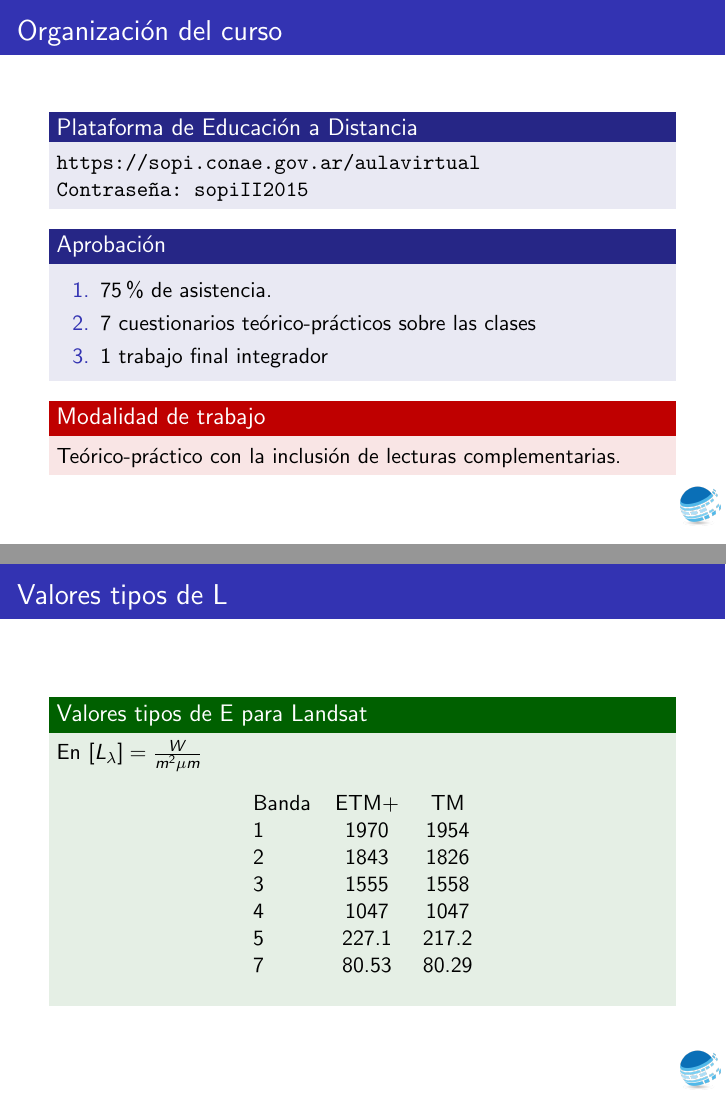
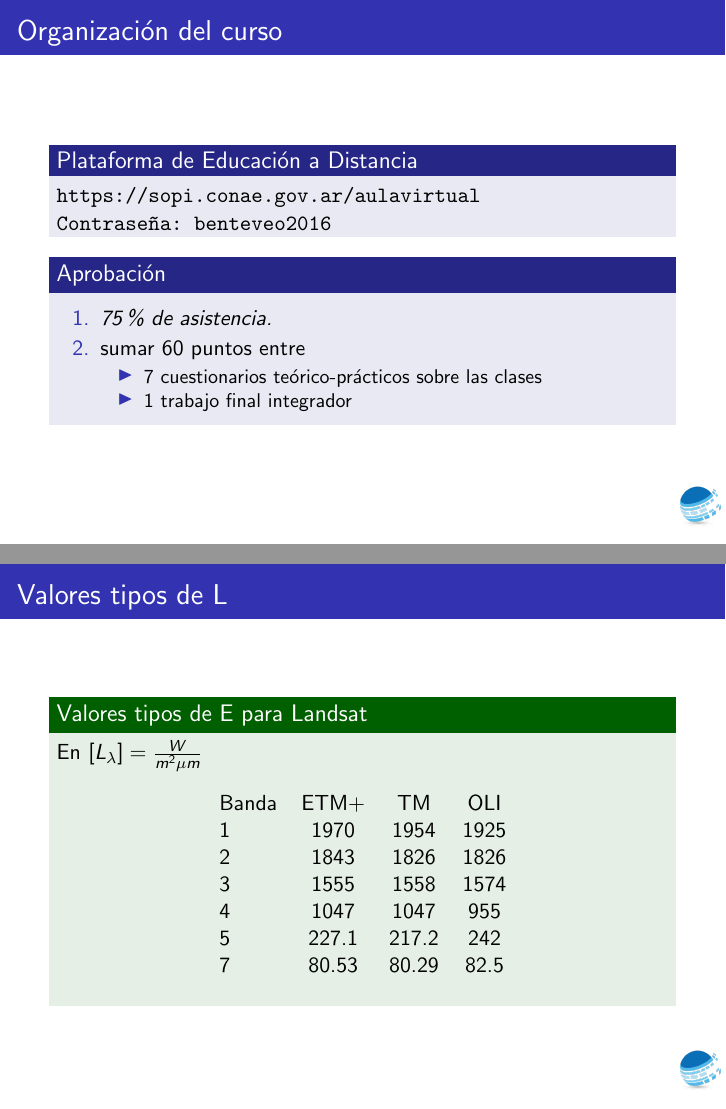
Before and after one commit to Carlitosh/curso-sopi-herramientas-cuantitativas, LaTeX slides (presentaciones/clase-1.tex): pages 4 and 17 of 39, joined at a grey line. Compiled offline with pdfLaTeX.

```diff
--- a/presentaciones/clase-1.tex
+++ b/presentaciones/clase-1.tex
@@ -7,7 +7,9 @@
 
 \title{Herramientas de Teledetección Cuantitativa\\{\small Clase 1}}
 \author{Francisco Nemi\~na}
-\institute[Inst.]{\includegraphics[height=1cm]{imagenes/logosopi.png}\phantom{pepe} \includegraphics[height=1cm]{imagenes/2mp.png}\phantom{pepe} \includegraphics[height=1cm]{imagenes/conae.png}}
+\institute{Unidad de Educaci\'on y Formaci\'on Masiva \\ Comisi\'on Nacional de
+Actividades Espaciales}
+%\institute[Inst.]{\includegraphics[height=1cm]{Figures/logosopi.png}\phantom{pepe} \includegraphics[height=1cm]{Figures/2mp.png}\phantom{pepe} \includegraphics[height=1cm]{Figures/conae.png}}
 \date{}
 %\titlegraphic{
 %\includegraphics[height=1cm]{imagenes/minplan.png}\phantom{1}
@@ -46,18 +48,18 @@
 \begin{frame}[fragile]{Organizaci\'on del curso}
   \begin{block}{Plataforma de Educaci\'on a Distancia}
     \verb+https://sopi.conae.gov.ar/aulavirtual+\\
-    \verb+Contraseña: sopiII2015+
+    \verb+Contraseña: benteveo2016+
   \end{block}\pause
   \begin{block}{Aprobaci\'on}
     \begin{enumerate}
-      \item 75\% de asistencia.
-      \item 7 cuestionarios te\'orico-pr\'acticos sobre las clases
-      \item 1 trabajo final integrador
+        \item \emph{75\% de asistencia.}
+        \item sumar 60 puntos entre
+            \begin{itemize}
+                \item 7 cuestionarios te\'orico-pr\'acticos sobre las clases
+                \item 1 trabajo final integrador
+            \end{itemize}
     \end{enumerate}\pause
   \end{block}
-  \begin{alertblock}{Modalidad de trabajo}
-    Te\'orico-pr\'actico con la inclusión de lecturas complementarias.
-  \end{alertblock}
 \end{frame}
 %--- Next Frame ---%
 
@@ -186,14 +188,14 @@
   \begin{exampleblock}{Valores tipos de E para Landsat}
     En $[L_{\lambda}] = \frac{W}{m^2 \mu m}$
     \begin{figure}
-      \begin{tabular}{l c c}
-        Banda & ETM+  & TM    \\
-        1     & 1970  & 1954  \\
-        2     & 1843  & 1826  \\
-        3     & 1555  & 1558  \\
-        4     & 1047  & 1047  \\
-        5     & 227.1 & 217.2 \\
-        7     & 80.53 & 80.29 \\
+      \begin{tabular}{l c c c}
+          Banda & ETM+  & TM    &  OLI \\
+          1     & 1970  & 1954  & 1925 \\
+          2     & 1843  & 1826  & 1826 \\
+          3     & 1555  & 1558  & 1574 \\
+          4     & 1047  & 1047  & 955  \\
+          5     & 227.1 & 217.2 & 242 \\
+          7     & 80.53 & 80.29 & 82.5\\
       \end{tabular}
     \end{figure}
   \end{exampleblock}
```
Also changed, not shown: guias/main.tex (+3 -3 lines), presentaciones/clase-2.tex (+3 -1 lines), presentaciones/clase-3.tex (+3 -1 lines), presentaciones/clase-4.tex (+3 -1 lines), presentaciones/clase-5.tex (+3 -1 lines), presentaciones/clase-6.tex (+3 -1 lines), presentaciones/clase-7.tex (+3 -1 lines), guias/main.pdf, presentaciones/clase-1.pdf, presentaciones/clase-1.tex (2 more changed lines), 4 other files.
